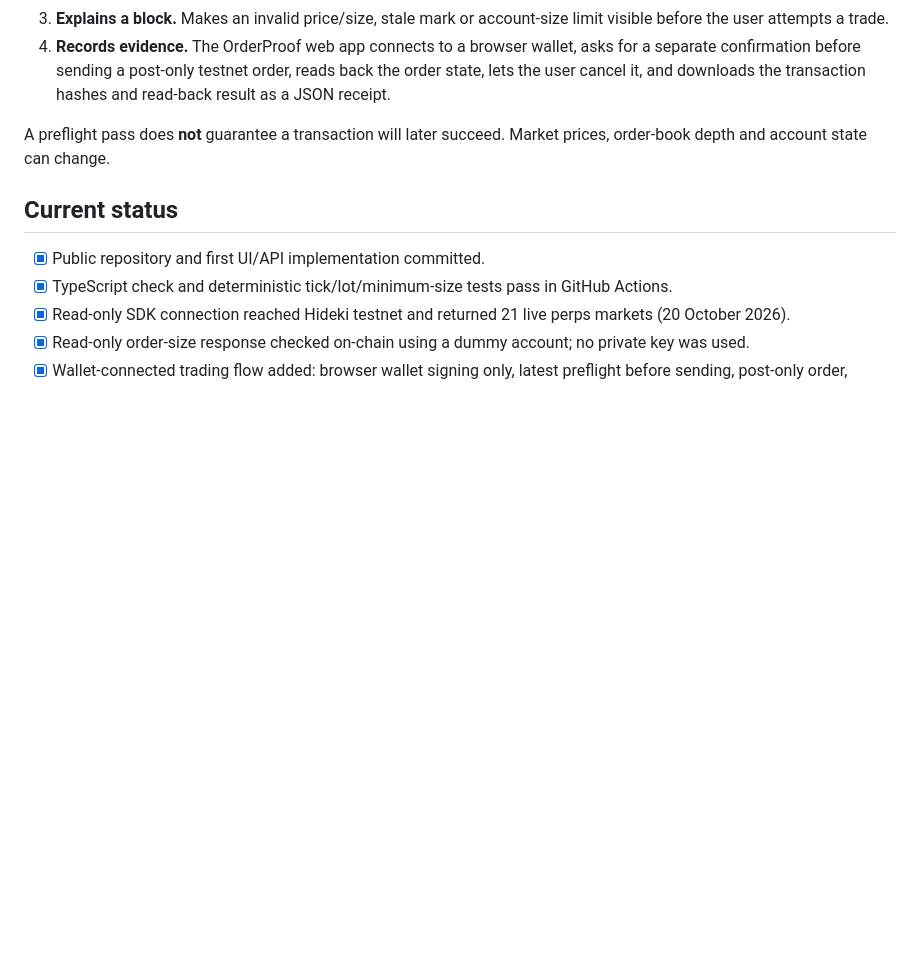
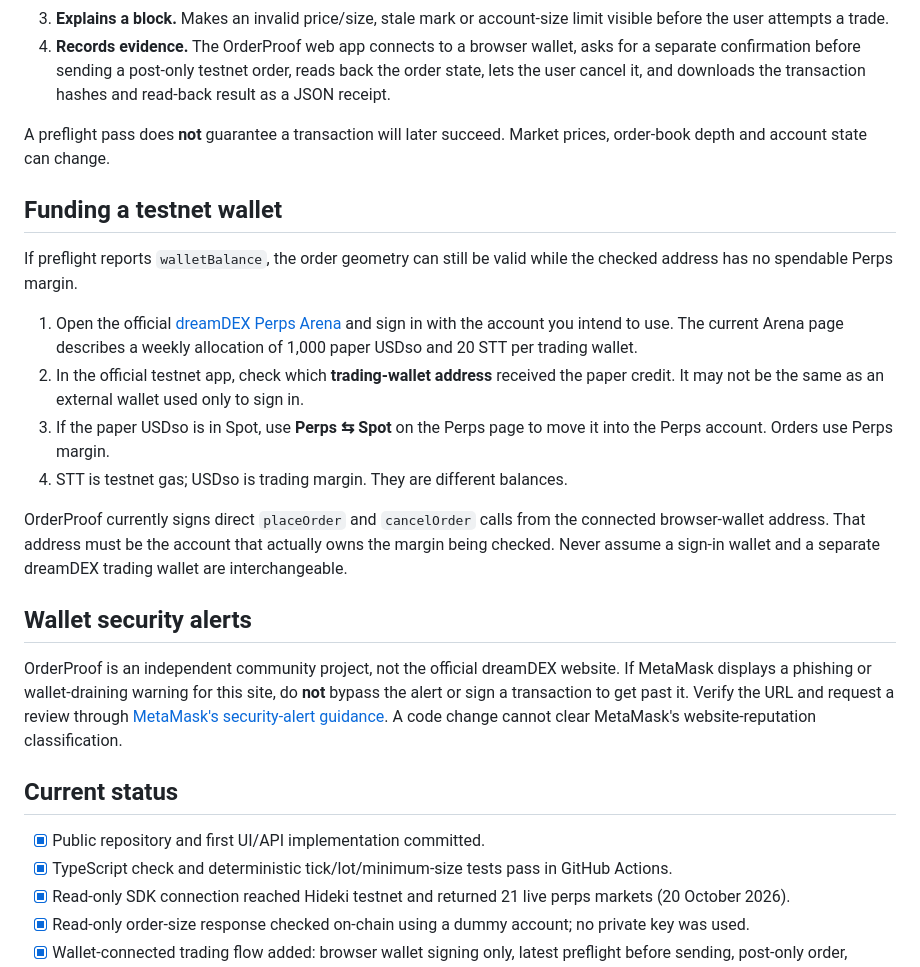
Before and after one commit to Temmygabriel/dreamdex-perps-flight-recorder, a Markdown page: README.md, the part around the change. Rendered like a GitHub page; blank space fills up the shorter version.

Commit message:
Document paper margin setup and MetaMask security warning

```diff
--- a/README.md
+++ b/README.md
@@ -16,6 +16,21 @@ It is built for the dreamDEX Perps Builder Bounty on Somnia Tokyo/Hideki testnet
 4. **Records evidence.** The OrderProof web app connects to a browser wallet, asks for a separate confirmation before sending a post-only testnet order, reads back the order state, lets the user cancel it, and downloads the transaction hashes and read-back result as a JSON receipt.
 
 A preflight pass does **not** guarantee a transaction will later succeed. Market prices, order-book depth and account state can change.
+
+## Funding a testnet wallet
+
+If preflight reports `walletBalance`, the order geometry can still be valid while the checked address has no spendable Perps margin.
+
+1. Open the official [dreamDEX Perps Arena](https://app.testnet.dreamdex.io/competition) and sign in with the account you intend to use. The current Arena page describes a weekly allocation of 1,000 paper USDso and 20 STT per trading wallet.
+2. In the official testnet app, check which **trading-wallet address** received the paper credit. It may not be the same as an external wallet used only to sign in.
+3. If the paper USDso is in Spot, use **Perps ⇆ Spot** on the Perps page to move it into the Perps account. Orders use Perps margin.
+4. STT is testnet gas; USDso is trading margin. They are different balances.
+
+OrderProof currently signs direct `placeOrder` and `cancelOrder` calls from the connected browser-wallet address. That address must be the account that actually owns the margin being checked. Never assume a sign-in wallet and a separate dreamDEX trading wallet are interchangeable.
+
+## Wallet security alerts
+
+OrderProof is an independent community project, not the official dreamDEX website. If MetaMask displays a phishing or wallet-draining warning for this site, do **not** bypass the alert or sign a transaction to get past it. Verify the URL and request a review through [MetaMask's security-alert guidance](https://support.metamask.io/configure/wallet/security-alerts). A code change cannot clear MetaMask's website-reputation classification.
 
 ## Current status
 
```
